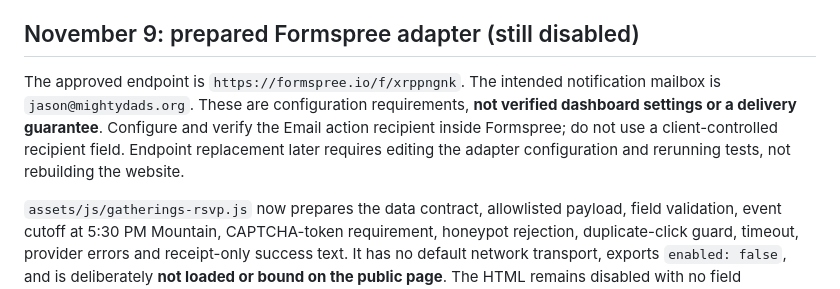
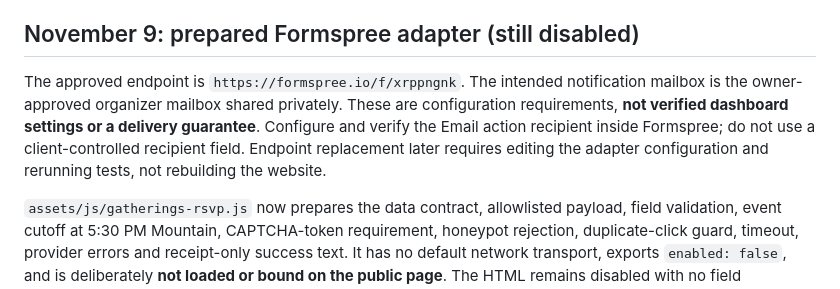
Before and after one commit to townsendjat-arch/Mighty-Dads, a Markdown page: docs/gatherings-setup.md, the part around the change. Drawn GitHub-style.

Commit message:
Keep organizer notification destination out of new setup documentation

```diff
--- a/docs/gatherings-setup.md
+++ b/docs/gatherings-setup.md
@@ -77,7 +77,7 @@ The GitHub workflow only tests and stores screenshots. It does not deploy. Merge
 
 ## November 9: prepared Formspree adapter (still disabled)
 
-The approved endpoint is `https://formspree.io/f/xrppngnk`. The intended notification mailbox is `jason@mightydads.org`. These are configuration requirements, **not verified dashboard settings or a delivery guarantee**. Configure and verify the Email action recipient inside Formspree; do not use a client-controlled recipient field. Endpoint replacement later requires editing the adapter configuration and rerunning tests, not rebuilding the website.
+The approved endpoint is `https://formspree.io/f/xrppngnk`. The intended notification mailbox is the owner-approved organizer mailbox shared privately. These are configuration requirements, **not verified dashboard settings or a delivery guarantee**. Configure and verify the Email action recipient inside Formspree; do not use a client-controlled recipient field. Endpoint replacement later requires editing the adapter configuration and rerunning tests, not rebuilding the website.
 
 `assets/js/gatherings-rsvp.js` now prepares the data contract, allowlisted payload, field validation, event cutoff at 5:30 PM Mountain, CAPTCHA-token requirement, honeypot rejection, duplicate-click guard, timeout, provider errors and receipt-only success text. It has no default network transport, exports `enabled: false`, and is deliberately **not loaded or bound on the public page**. The HTML remains disabled with no field names/action and CSP `form-action 'none'`. This is integration preparation, not a functioning public intake form. No query parameter or visitor switch enables it. Tests inject only synthetic in-memory responses; no request reaches Formspree.
 
```
